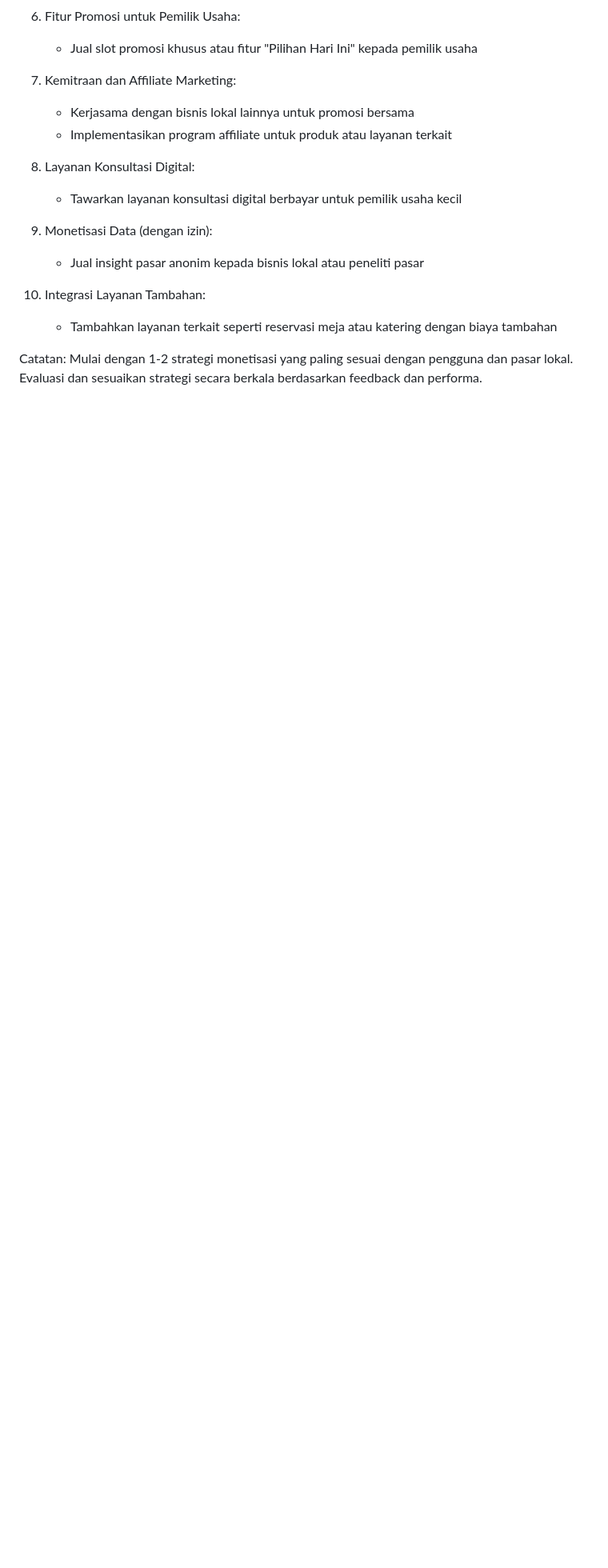
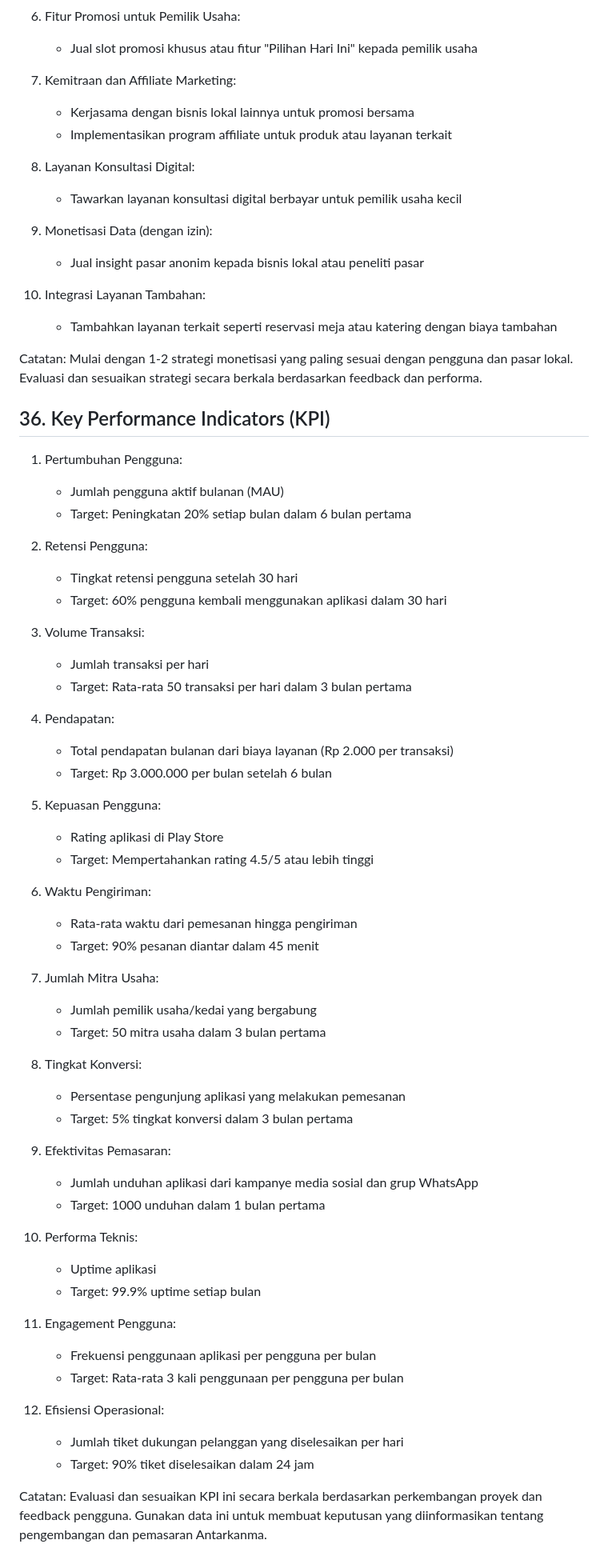
Before and after one commit to Aswar12/Antarkanma.my.id, a Markdown page: project_planning.md, the part around the change. Shown at 80% size. GitHub-like rendering; blank space fills up the shorter version.

Commit message:
Add Key Performance Indicators (KPI) section to project planning

```diff
--- a/project_planning.md
+++ b/project_planning.md
@@ -1387,3 +1387,55 @@ Catatan: Fokus pada memberikan nilai tambah kepada pengguna dan pemilik usaha un
     - Tambahkan layanan terkait seperti reservasi meja atau katering dengan biaya tambahan
 
 Catatan: Mulai dengan 1-2 strategi monetisasi yang paling sesuai dengan pengguna dan pasar lokal. Evaluasi dan sesuaikan strategi secara berkala berdasarkan feedback dan performa.
+
+## 36. Key Performance Indicators (KPI)
+
+1. Pertumbuhan Pengguna:
+   - Jumlah pengguna aktif bulanan (MAU)
+   - Target: Peningkatan 20% setiap bulan dalam 6 bulan pertama
+
+2. Retensi Pengguna:
+   - Tingkat retensi pengguna setelah 30 hari
+   - Target: 60% pengguna kembali menggunakan aplikasi dalam 30 hari
+
+3. Volume Transaksi:
+   - Jumlah transaksi per hari
+   - Target: Rata-rata 50 transaksi per hari dalam 3 bulan pertama
+
+4. Pendapatan:
+   - Total pendapatan bulanan dari biaya layanan (Rp 2.000 per transaksi)
+   - Target: Rp 3.000.000 per bulan setelah 6 bulan
+
+5. Kepuasan Pengguna:
+   - Rating aplikasi di Play Store
+   - Target: Mempertahankan rating 4.5/5 atau lebih tinggi
+
+6. Waktu Pengiriman:
+   - Rata-rata waktu dari pemesanan hingga pengiriman
+   - Target: 90% pesanan diantar dalam 45 menit
+
+7. Jumlah Mitra Usaha:
+   - Jumlah pemilik usaha/kedai yang bergabung
+   - Target: 50 mitra usaha dalam 3 bulan pertama
+
+8. Tingkat Konversi:
+   - Persentase pengunjung aplikasi yang melakukan pemesanan
+   - Target: 5% tingkat konversi dalam 3 bulan pertama
+
+9. Efektivitas Pemasaran:
+   - Jumlah unduhan aplikasi dari kampanye media sosial dan grup WhatsApp
+   - Target: 1000 unduhan dalam 1 bulan pertama
+
+10. Performa Teknis:
+    - Uptime aplikasi
+    - Target: 99.9% uptime setiap bulan
+
+11. Engagement Pengguna:
+    - Frekuensi penggunaan aplikasi per pengguna per bulan
+    - Target: Rata-rata 3 kali penggunaan per pengguna per bulan
+
+12. Efisiensi Operasional:
+    - Jumlah tiket dukungan pelanggan yang diselesaikan per hari
+    - Target: 90% tiket diselesaikan dalam 24 jam
+
+Catatan: Evaluasi dan sesuaikan KPI ini secara berkala berdasarkan perkembangan proyek dan feedback pengguna. Gunakan data ini untuk membuat keputusan yang diinformasikan tentang pengembangan dan pemasaran Antarkanma.
```
